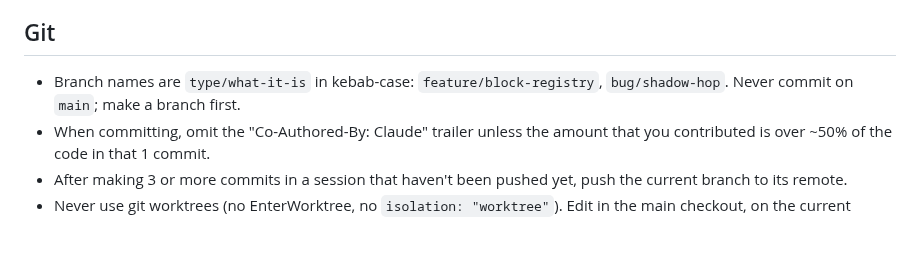
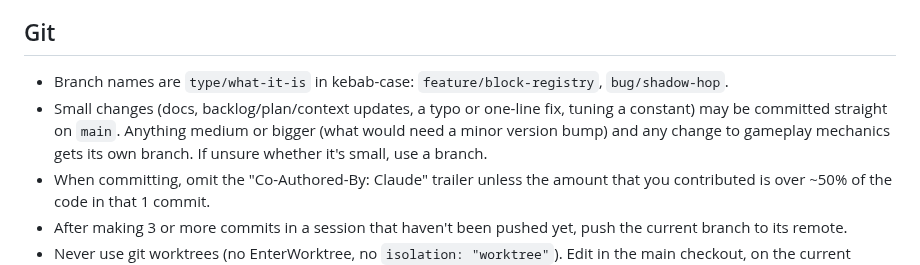
Before and after one commit to myshy13/sandboxNetwork, a Markdown page: CLAUDE.md, the part around the change. GitHub-like rendering; blank space fills up the shorter version.

Commit message:
Allow small commits on main
Small changes (docs, backlog, one-line fixes, tuning a constant) can go
straight on main; medium or bigger changes and any gameplay mechanic change
get their own branch.

Co-Authored-By: Claude Sonnet 5.5 <noreply@anthropic.com>

```diff
--- a/CLAUDE.md
+++ b/CLAUDE.md
@@ -42,8 +42,10 @@ Do not do any code unless you have concrete evidence that they already would kno
 
 ## Git
 
-- Branch names are `type/what-it-is` in kebab-case: `feature/block-registry`, `bug/shadow-hop`. Never commit on `main`;
-  make a branch first.
+- Branch names are `type/what-it-is` in kebab-case: `feature/block-registry`, `bug/shadow-hop`.
+- Small changes (docs, backlog/plan/context updates, a typo or one-line fix, tuning a constant) may be committed straight
+  on `main`. Anything medium or bigger (what would need a minor version bump) and any change to gameplay mechanics gets
+  its own branch. If unsure whether it's small, use a branch.
 - When committing, omit the "Co-Authored-By: Claude" trailer unless the
   amount that you contributed is over ~50% of the code in that 1 commit.
 - After making 3 or more commits in a session that haven't been pushed
```
